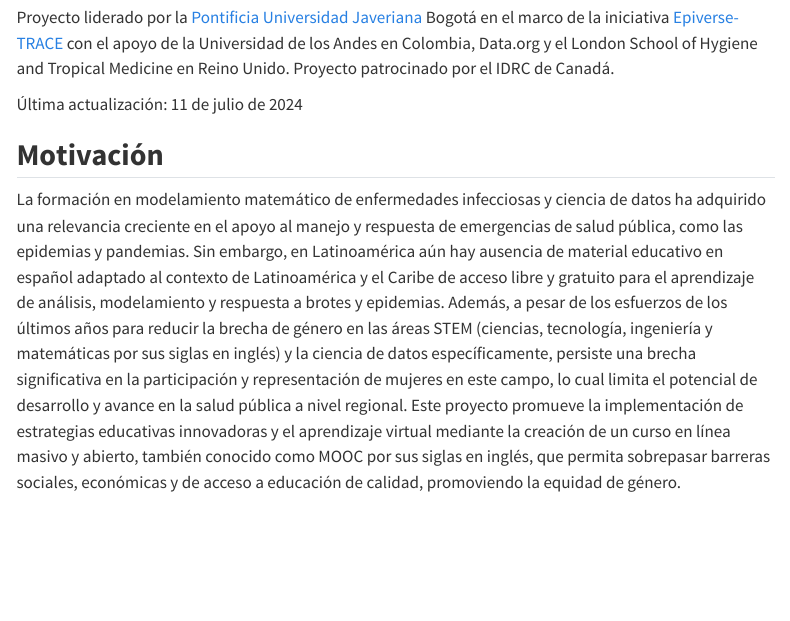
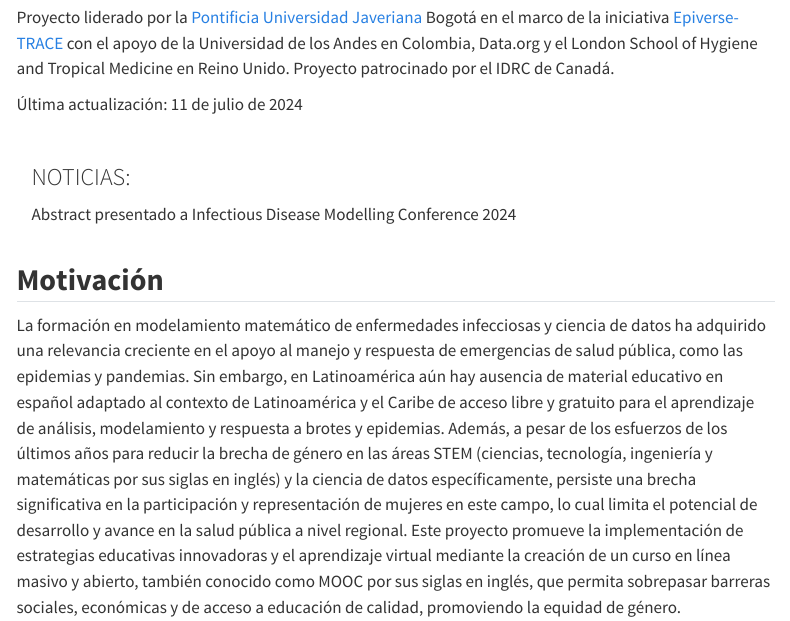
Before and after one commit to epiverse-trace/epi-training-kit, a Quarto document (index.qmd): the page in a window 1100 px wide, from 400 px down. Rendered offline with R 4.5, knitr and Pandoc in place of Quarto, with nearby package versions; menus at the side of the page are left out.

Commit message:
Update index.qmd
adición recuadro

```diff
--- a/index.qmd
+++ b/index.qmd
@@ -18,6 +18,12 @@ Hygiene and Tropical Medicine en Reino Unido. Proyecto patrocinado por
 el IDRC de Canadá.
 
 Última actualización: 11 de julio de 2024
+
+::: {.alert .alert-secondary}
+### NOTICIAS: {-}
+Abstract presentado a Infectious Disease
+Modelling Conference 2024
+:::
 
 ## **Motivación**
 
```
